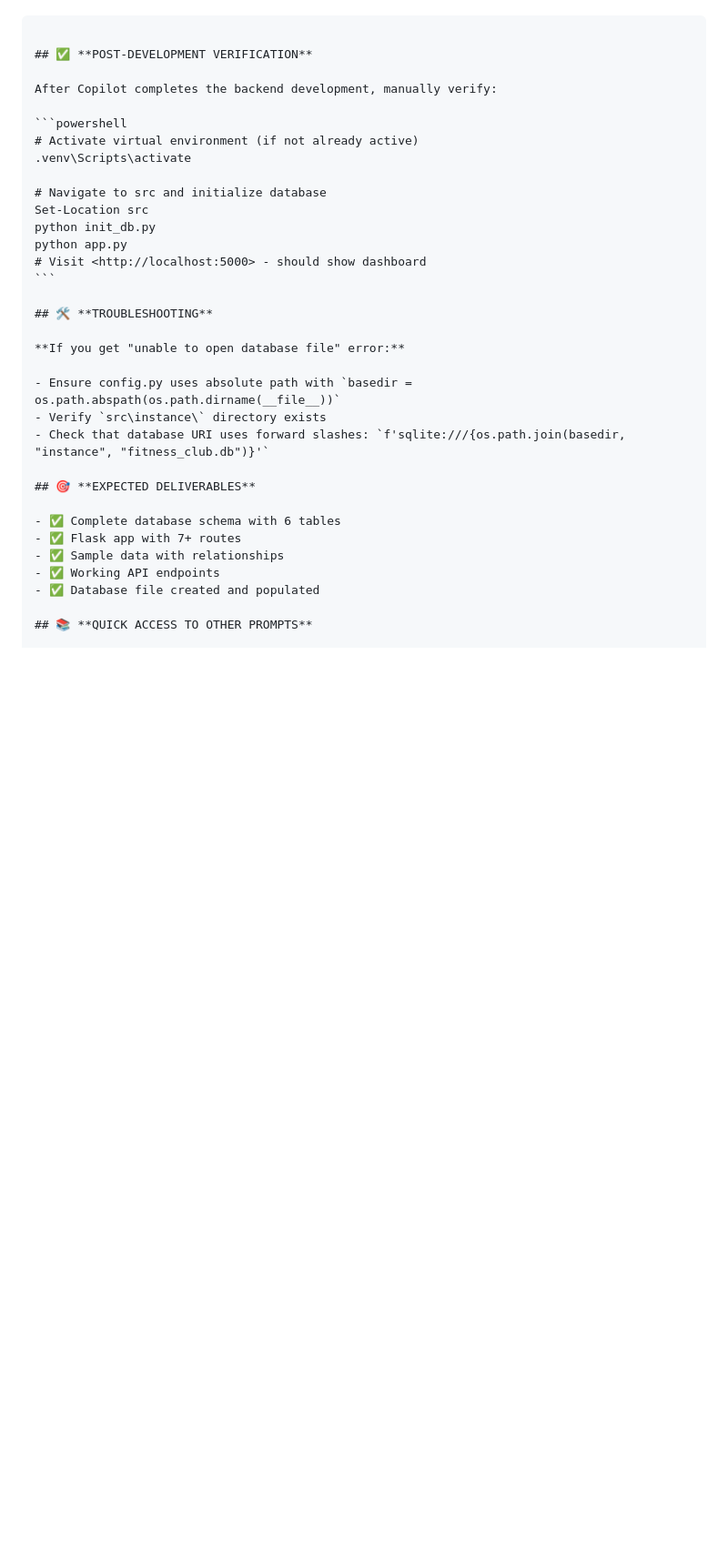
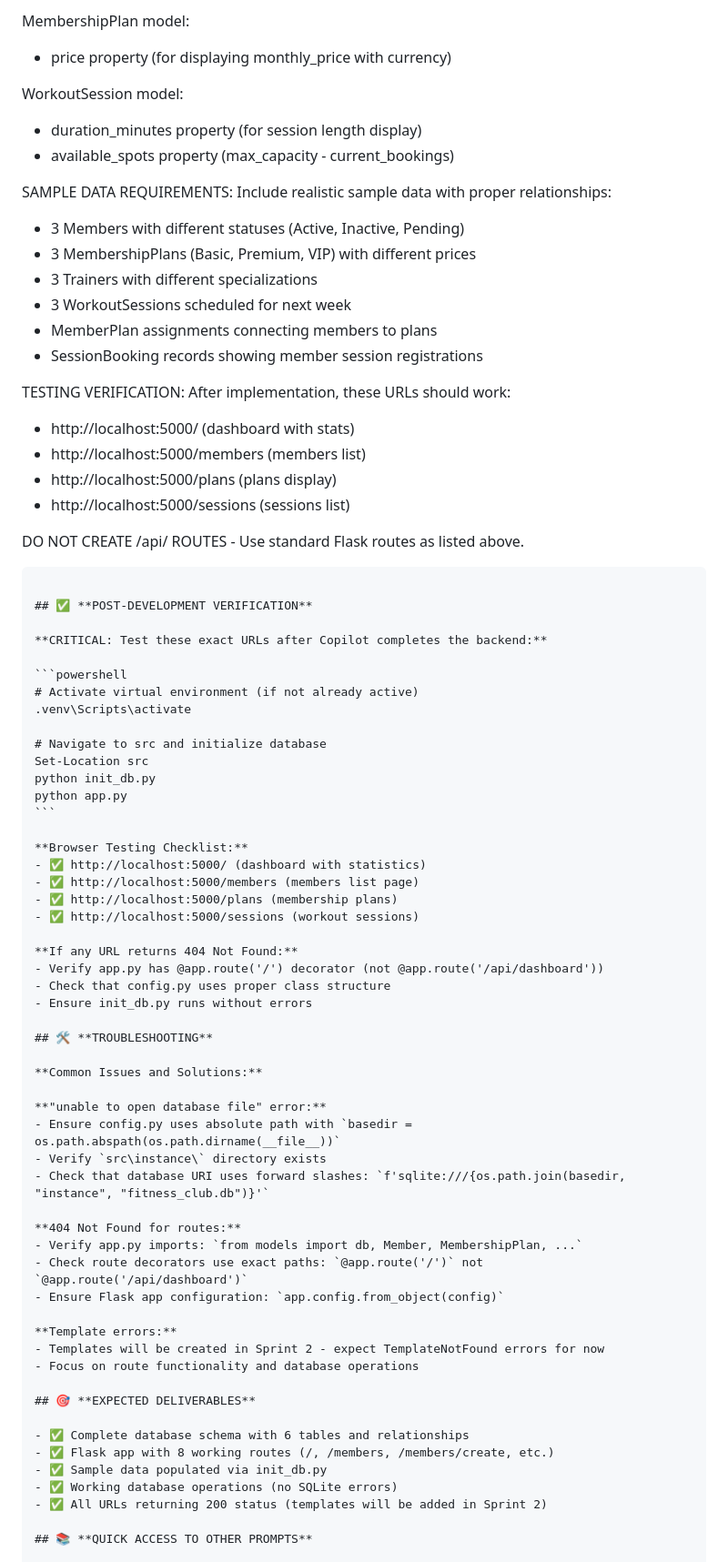
Before and after one commit to Swamy-s-Tech-Skills-Academy/fitnessclubmembershippyf-starter, a Markdown page: prompts/3_Sprint1-Backend.md, the part around one of its changes. Shown at 91% size. Rendered like a GitHub page; blank space fills up the shorter version.

`````diff
--- a/prompts/3_Sprint1-Backend.md
+++ b/prompts/3_Sprint1-Backend.md
@@ -51,9 +92,37 @@ Use SQLite database in src\instance\fitness_club.db
+MembershipPlan model:
+
+- price property (for displaying monthly_price with currency)
+
+WorkoutSession model:
+
+- duration_minutes property (for session length display)
+- available_spots property (max_capacity - current_bookings)
+
+SAMPLE DATA REQUIREMENTS:
+Include realistic sample data with proper relationships:
+
+- 3 Members with different statuses (Active, Inactive, Pending)
+- 3 MembershipPlans (Basic, Premium, VIP) with different prices
+- 3 Trainers with different specializations
+- 3 WorkoutSessions scheduled for next week
+- MemberPlan assignments connecting members to plans
+- SessionBooking records showing member session registrations
+
+TESTING VERIFICATION:
+After implementation, these URLs should work:
+
+- http://localhost:5000/ (dashboard with stats)
+- http://localhost:5000/members (members list)
+- http://localhost:5000/plans (plans display)
+- http://localhost:5000/sessions (sessions list)
+
+DO NOT CREATE /api/ ROUTES - Use standard Flask routes as listed above.
 
 ````
 
 ## ✅ **POST-DEVELOPMENT VERIFICATION**
 
-After Copilot completes the backend development, manually verify:
+**CRITICAL: Test these exact URLs after Copilot completes the backend:**
 
 ```powershell
 # Activate virtual environment (if not already active)
@@ -63,24 +132,44 @@ After Copilot completes the backend development, manually verify:
 Set-Location src
 python init_db.py
 python app.py
-# Visit <http://localhost:5000> - should show dashboard
 ```
+
+**Browser Testing Checklist:**
+- ✅ http://localhost:5000/ (dashboard with statistics)
+- ✅ http://localhost:5000/members (members list page)
+- ✅ http://localhost:5000/plans (membership plans)
+- ✅ http://localhost:5000/sessions (workout sessions)
+
+**If any URL returns 404 Not Found:**
+- Verify app.py has @app.route('/') decorator (not @app.route('/api/dashboard'))
+- Check that config.py uses proper class structure
+- Ensure init_db.py runs without errors
 
 ## 🛠️ **TROUBLESHOOTING**
 
-**If you get "unable to open database file" error:**
+**Common Issues and Solutions:**
 
+**"unable to open database file" error:**
 - Ensure config.py uses absolute path with `basedir = os.path.abspath(os.path.dirname(__file__))`
 - Verify `src\instance\` directory exists
 - Check that database URI uses forward slashes: `f'sqlite:///{os.path.join(basedir, "instance", "fitness_club.db")}'`
 
+**404 Not Found for routes:**
+- Verify app.py imports: `from models import db, Member, MembershipPlan, ...`
+- Check route decorators use exact paths: `@app.route('/')` not `@app.route('/api/dashboard')`
+- Ensure Flask app configuration: `app.config.from_object(config)`
+
+**Template errors:**
+- Templates will be created in Sprint 2 - expect TemplateNotFound errors for now
+- Focus on route functionality and database operations
+
 ## 🎯 **EXPECTED DELIVERABLES**
 
-- ✅ Complete database schema with 6 tables
-- ✅ Flask app with 7+ routes
-- ✅ Sample data with relationships
-- ✅ Working API endpoints
-- ✅ Database file created and populated
+- ✅ Complete database schema with 6 tables and relationships
+- ✅ Flask app with 8 working routes (/, /members, /members/create, etc.)
+- ✅ Sample data populated via init_db.py
+- ✅ Working database operations (no SQLite errors)
+- ✅ All URLs returning 200 status (templates will be added in Sprint 2)
 
 ## 📚 **QUICK ACCESS TO OTHER PROMPTS**
 
`````
Also changed, not shown: other parts of prompts/3_Sprint1-Backend.md (+59 -18 lines), prompts/5_Sprint3-Integration.md (+2 -2 lines).
